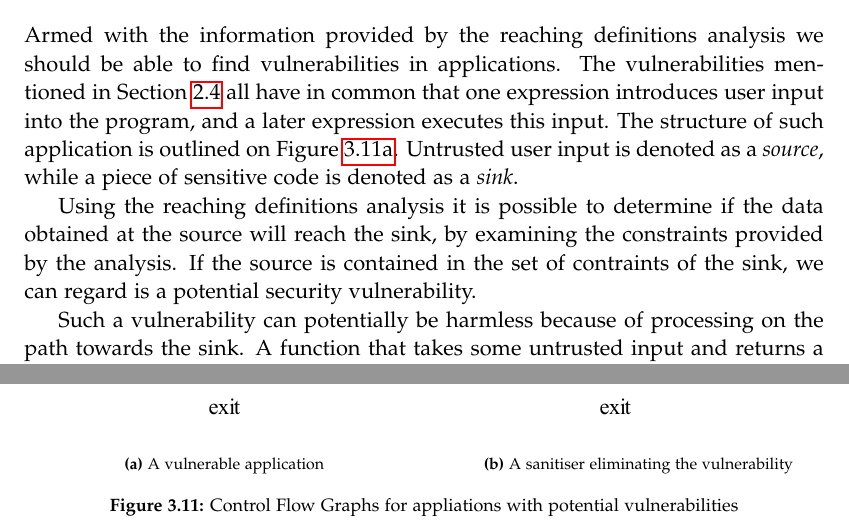
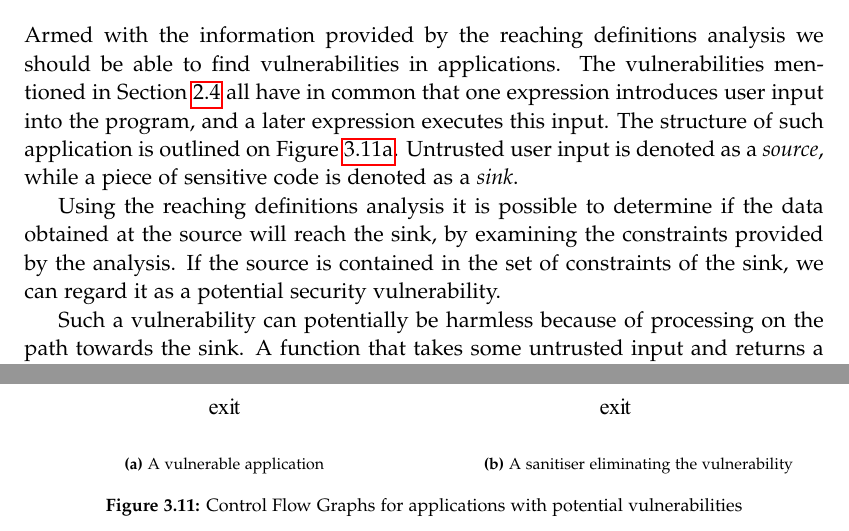
Before and after one commit to SW10IoT/report, a LaTeX thesis (master.tex, which reads sections/finding_vulnerabilities.tex): two parts of pages 44 and 46 of 70, joined at a grey line, cut so that both start at the same text. Compiled offline with pdfLaTeX.

Commit message:
Review of finding vulnerabilities closes #34

```diff
--- a/sections/finding_vulnerabilities.tex
+++ b/sections/finding_vulnerabilities.tex
@@ -5,7 +5,7 @@ The structure of such application is outlined on \cref{vulnerabilities_unsanitis
 Untrusted user input is denoted as a \emph{source}, while a piece of sensitive code is denoted as a \emph{sink}.
 
 Using the reaching definitions analysis it is possible to determine if the data obtained at the source will reach the sink, by examining the constraints provided by the analysis.
-If the source is contained in the set of contraints of the sink, we can regard is a potential security vulnerability.
+If the source is contained in the set of constraints of the sink, we can regard it as a potential security vulnerability.
 
 Such a vulnerability can potentially be harmless because of processing on the path towards the sink.
 A function that takes some untrusted input and returns a harmless version will be denoted as a \emph{sanitiser}.
@@ -28,6 +28,6 @@ The flow of such a program makes it impossible to guarantee that the application
     \label{vulnerabilities_sanitised}
   \end{subfigure}
 
-  \caption{Control Flow Graphs for appliations with potential vulnerabilities}
+  \caption{Control Flow Graphs for applications with potential vulnerabilities}
 \end{figure}
 \todo{draft, vi skal nok overveje denne sektion igen når vi har alle detaljer omkring taint, propagation og sanitiser handling på plads}
```
